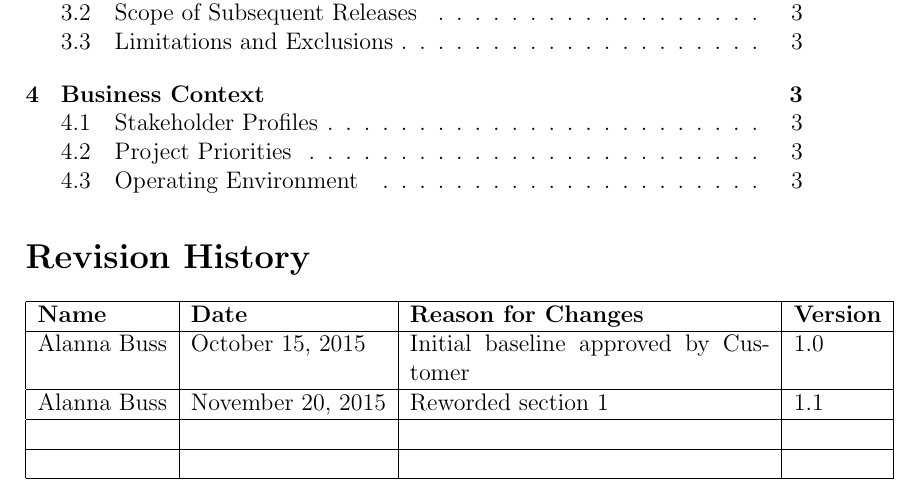
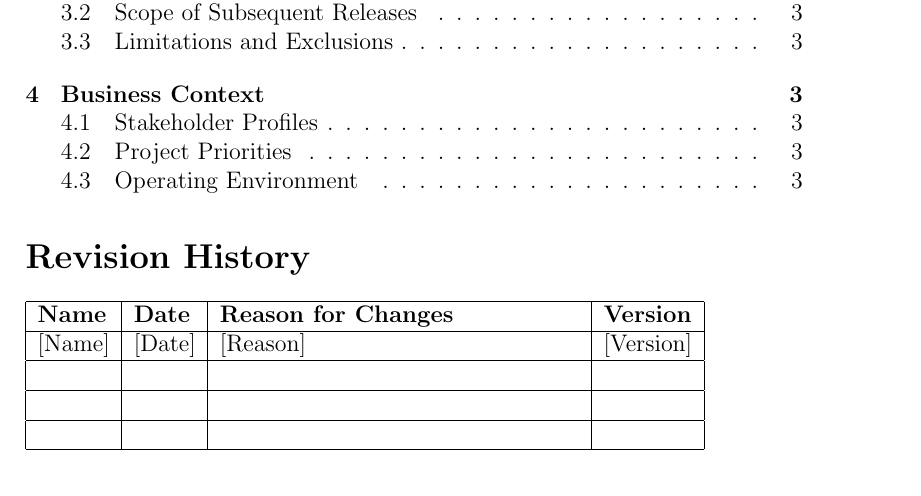
Before and after one commit to Chrisk12/Team-Rocket, a LaTeX document (VisionAndScope.tex): part of page 2 of 3, cut so that both start at the same text. Compiled offline with pdfLaTeX.

Commit message:
updated pdf

```diff
--- a/VisionAndScope.tex
+++ b/VisionAndScope.tex
@@ -27,9 +27,9 @@ San Luis Obispo, CA USA\\
 \hline
 \textbf{Name}&\textbf{Date}&\textbf{Reason for Changes}&\textbf{Version}\\
 \hline
-Alanna Buss&October 15, 2015&Initial baseline approved by Customer&1.0\\
+[Name]&[Date]&[Reason]&[Version]\\
 \hline
-Alanna Buss&November 20, 2015&Reworded section 1&1.1\\
+&&&\\
 \hline
 &&&\\
 \hline
```
Also changed, not shown: VisionAndScope.pdf.
